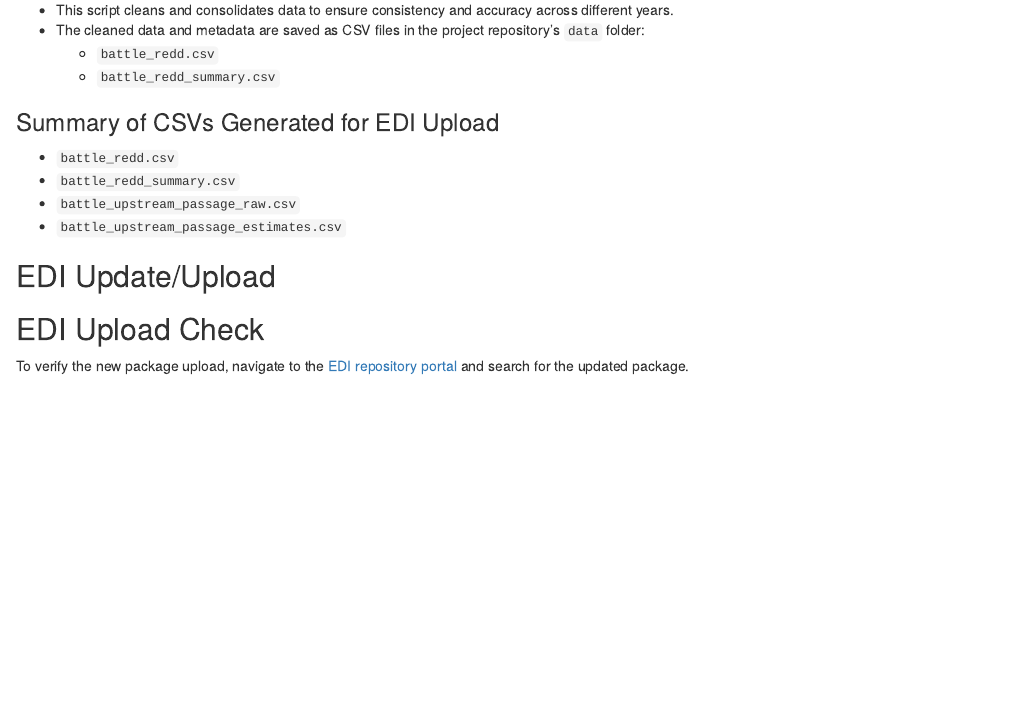
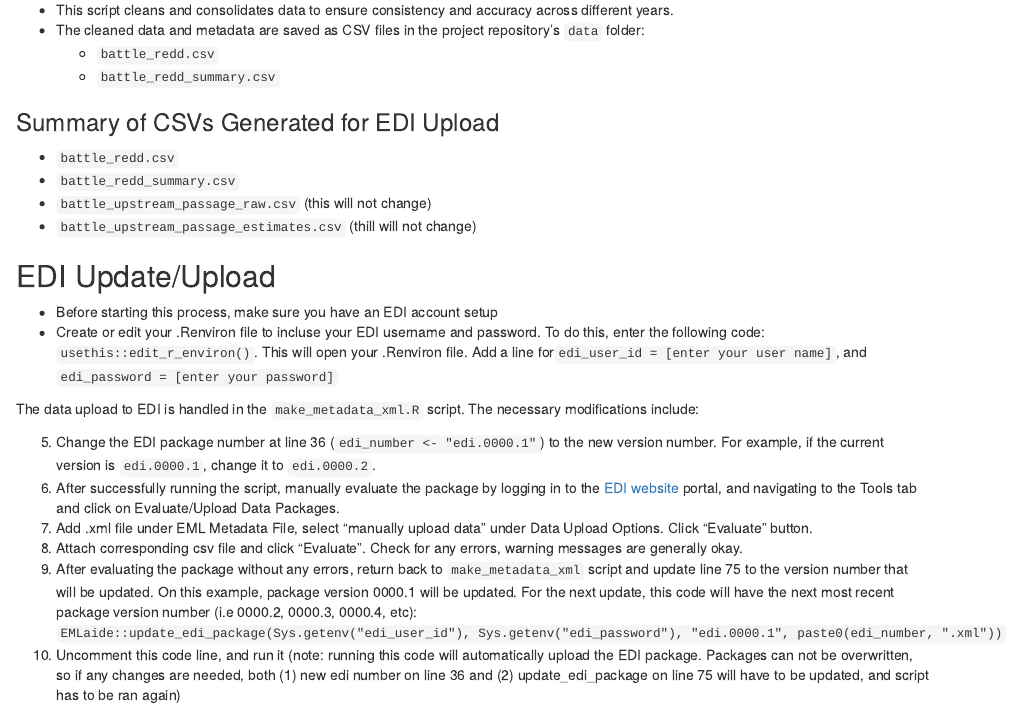
Before and after one commit to SRJPE/jpe-battle-adult-edi, an R Markdown document (data-raw/edi_update_process.Rmd): the page in a window 1100 px wide, from 440 px down. The pictures show the output file data-raw/edi_update_process.html that the author committed with the source, opened offline.

Commit message:
adds langugae to instructions

```diff
--- a/data-raw/edi_update_process.Rmd
+++ b/data-raw/edi_update_process.Rmd
@@ -21,10 +21,21 @@ All data processing and EDI uploads are managed in the same repository.
 ### Summary of CSVs Generated for EDI Upload
 - `battle_redd.csv`
 - `battle_redd_summary.csv`
-- `battle_upstream_passage_raw.csv`
-- `battle_upstream_passage_estimates.csv`
+- `battle_upstream_passage_raw.csv` (this will not change)
+- `battle_upstream_passage_estimates.csv` (thill will not change)
 
 ## EDI Update/Upload
+  - Before starting this process, make sure you have an EDI account setup
+  - Create or edit your .Renviron file to incluse your EDI username and password. To do this, enter the following code: `usethis::edit_r_environ()`. This will open your .Renviron file. Add a line for` edi_user_id = [enter your user name]`, and `edi_password = [enter your password]`
+
+The data upload to EDI is handled in the `make_metadata_xml.R` script. The necessary modifications include:
+
+5. Change the EDI package number at line 36 (`edi_number <- "edi.0000.1"`) to the new version number. For example, if the current version is `edi.0000.1`, change it to `edi.0000.2`.
+2. After successfully running the script, manually evaluate the package by logging in to the [EDI website](https://portal.edirepository.org/nis/login.jsp) portal, and navigating to the Tools tab and click on Evaluate/Upload Data Packages.
+6. Add .xml file under EML Metadata File, select "manually upload data" under Data Upload Options. Click "Evaluate" button.
+7. Attach corresponding csv file and click "Evaluate". Check for any errors, warning messages are generally okay.
+8. After evaluating the package without any errors, return back to `make_metadata_xml` script and update line 75 to the version number that will be updated. On this example, package version 0000.1 will be updated. For the next update, this code will have the next most recent package version number (i.e 0000.2, 0000.3, 0000.4, etc): `EMLaide::update_edi_package(Sys.getenv("edi_user_id"), Sys.getenv("edi_password"), "edi.0000.1", paste0(edi_number, ".xml"))`
+9. Uncomment this code line, and run it (note: running this code will automatically upload the EDI package. Packages can not be overwritten, so if any changes are needed, both (1) new edi number on line 36 and (2) update_edi_package on line 75 will have to be updated, and script has to be ran again)
 
 ## EDI Upload Check
 To verify the new package upload, navigate to the [EDI repository portal](https://portal.edirepository.org/nis/home.jsp) and search for the updated package.
```
Also changed, not shown: data-raw/edi_update_process.html.
